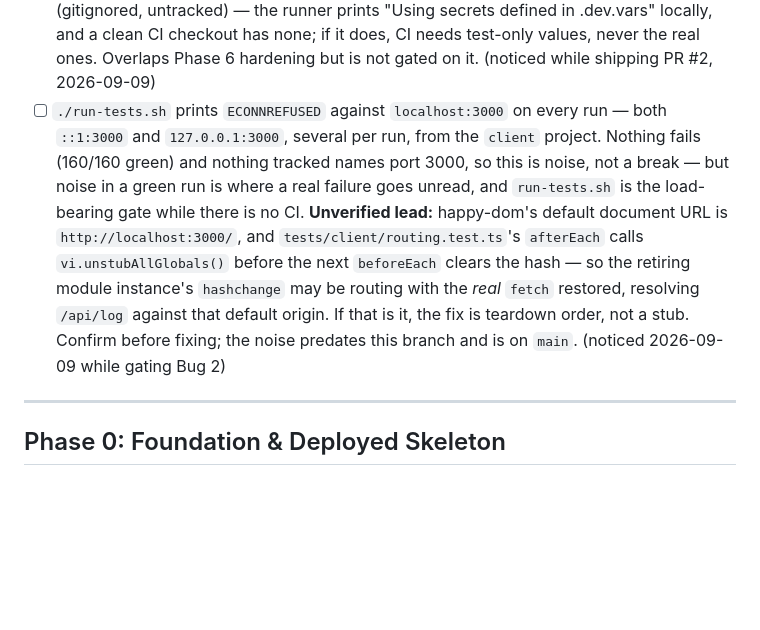
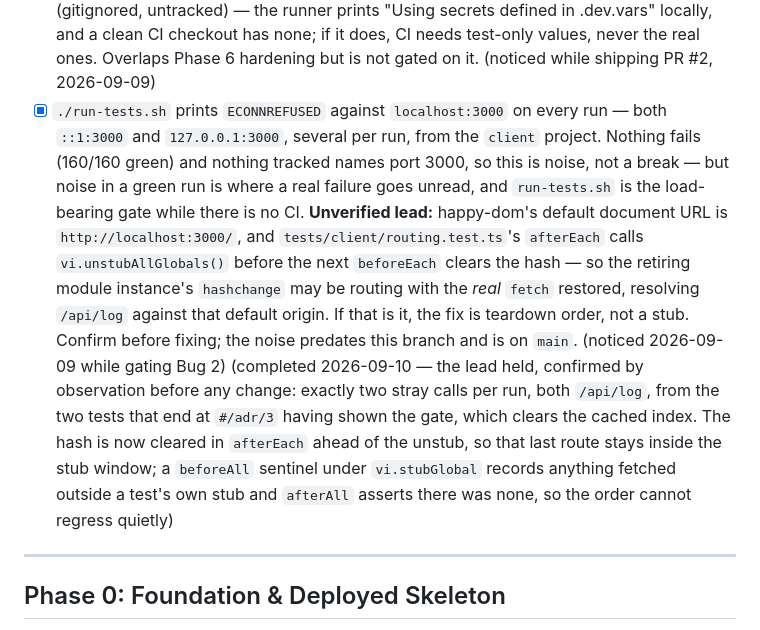
Before and after one commit to PhilipLudington/Ratify, a Markdown page: PLAN.md, the part around the change. Rendered like a GitHub page; blank space fills up the shorter version.

Commit message:
The queue records what the ECONNREFUSED lead turned out to be
The line said the lead was unverified and to confirm before fixing. It
held: two stray `/api/log` calls per run, from the two tests that end at
`#/adr/3` having shown the gate. Checked off with what was observed and
what now stops it coming back.

`RESUME.md` is retired with it — its only cargo was Philip's ordering
override, that this line be taken ahead of the CI-workflow one, and that
is spent.

Co-Authored-By: Claude Opus 5 (1M context) <noreply@anthropic.com>
Claude-Session: https://claude.ai/code/session_01F5X2TiuxF5L6tiNKNB2Q8K

```diff
--- a/PLAN.md
+++ b/PLAN.md
@@ -143,7 +143,7 @@ Found issues, worked between PRs and ahead of phase work.
       none; if it does, CI needs test-only values, never the real ones. Overlaps
       Phase 6 hardening but is not gated on it. (noticed while shipping PR #2,
       2026-09-09)
-- [ ] `./run-tests.sh` prints `ECONNREFUSED` against `localhost:3000` on every run —
+- [x] `./run-tests.sh` prints `ECONNREFUSED` against `localhost:3000` on every run —
       both `::1:3000` and `127.0.0.1:3000`, several per run, from the `client`
       project. Nothing fails (160/160 green) and nothing tracked names port 3000, so
       this is noise, not a break — but noise in a green run is where a real failure
@@ -154,7 +154,13 @@ Found issues, worked between PRs and ahead of phase work.
       `hashchange` may be routing with the *real* `fetch` restored, resolving `/api/log`
       against that default origin. If that is it, the fix is teardown order, not a
       stub. Confirm before fixing; the noise predates this branch and is on `main`.
-      (noticed 2026-09-09 while gating Bug 2)
+      (noticed 2026-09-09 while gating Bug 2) (completed 2026-09-10 — the lead held,
+      confirmed by observation before any change: exactly two stray calls per run, both
+      `/api/log`, from the two tests that end at `#/adr/3` having shown the gate, which
+      clears the cached index. The hash is now cleared in `afterEach` ahead of the
+      unstub, so that last route stays inside the stub window; a `beforeAll` sentinel
+      under `vi.stubGlobal` records anything fetched outside a test's own stub and
+      `afterAll` asserts there was none, so the order cannot regress quietly)
 
 ---
 
```
